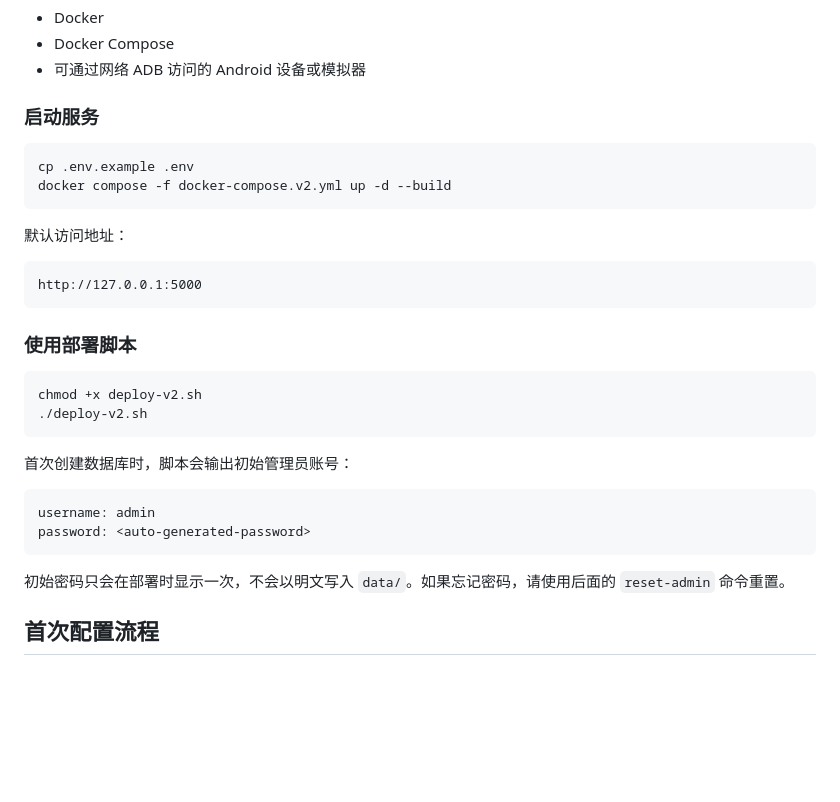
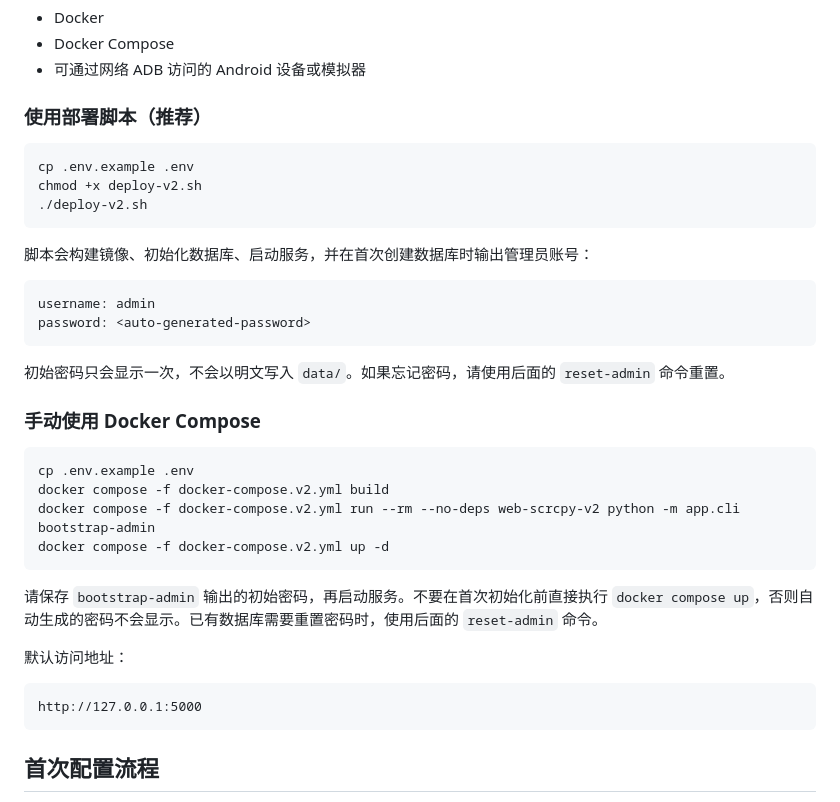
Before and after one commit to Ange-Katrina/ScrcpyGate, a Markdown page: README.md, the part around the change. Rendered like a GitHub page; blank space fills up the shorter version.

Commit message:
docs: make first-run bootstrap reliable

````diff
--- a/README.md
+++ b/README.md
@@ -120,34 +120,39 @@ ScrcpyGate 只调整 scrcpy 输出流，不修改 Android 设备或模拟器的
 - Docker Compose
 - 可通过网络 ADB 访问的 Android 设备或模拟器
 
-### 启动服务
+### 使用部署脚本（推荐）
 
 ```bash
 cp .env.example .env
-docker compose -f docker-compose.v2.yml up -d --build
+chmod +x deploy-v2.sh
+./deploy-v2.sh
 ```
+
+脚本会构建镜像、初始化数据库、启动服务，并在首次创建数据库时输出管理员账号：
+
+```text
+username: admin
+password: <auto-generated-password>
+```
+
+初始密码只会显示一次，不会以明文写入 `data/`。如果忘记密码，请使用后面的 `reset-admin` 命令重置。
+
+### 手动使用 Docker Compose
+
+```bash
+cp .env.example .env
+docker compose -f docker-compose.v2.yml build
+docker compose -f docker-compose.v2.yml run --rm --no-deps web-scrcpy-v2 python -m app.cli bootstrap-admin
+docker compose -f docker-compose.v2.yml up -d
+```
+
+请保存 `bootstrap-admin` 输出的初始密码，再启动服务。不要在首次初始化前直接执行 `docker compose up`，否则自动生成的密码不会显示。已有数据库需要重置密码时，使用后面的 `reset-admin` 命令。
 
 默认访问地址：
 
 ```text
 http://127.0.0.1:5000
 ```
-
-### 使用部署脚本
-
-```bash
-chmod +x deploy-v2.sh
-./deploy-v2.sh
-```
-
-首次创建数据库时，脚本会输出初始管理员账号：
-
-```text
-username: admin
-password: <auto-generated-password>
-```
-
-初始密码只会在部署时显示一次，不会以明文写入 `data/`。如果忘记密码，请使用后面的 `reset-admin` 命令重置。
 
 ## 首次配置流程
 
````
Also changed, not shown: README.en.md (+23 -24 lines).
